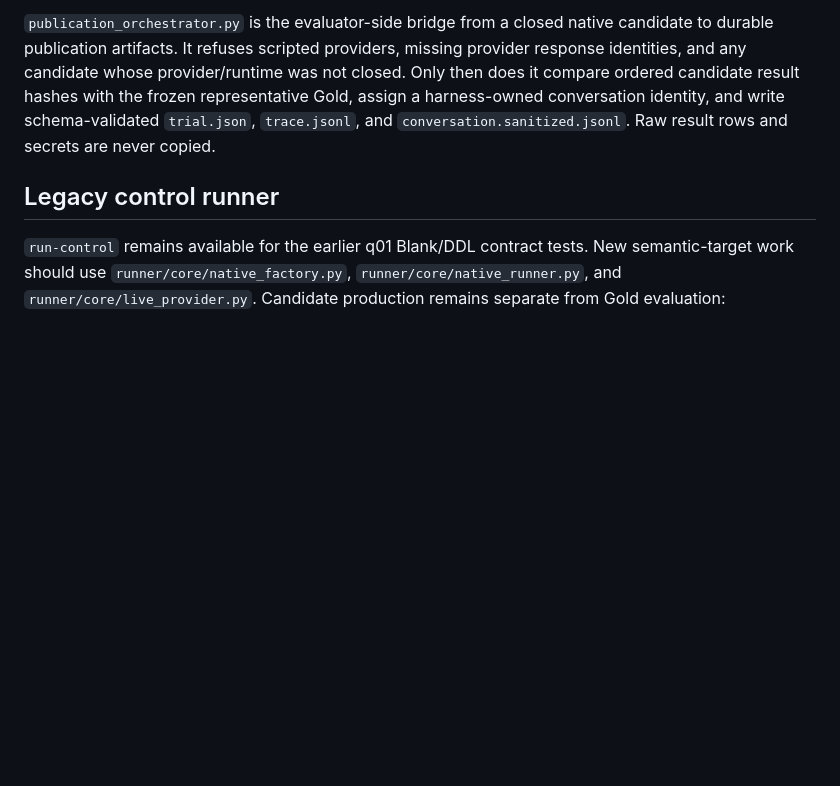
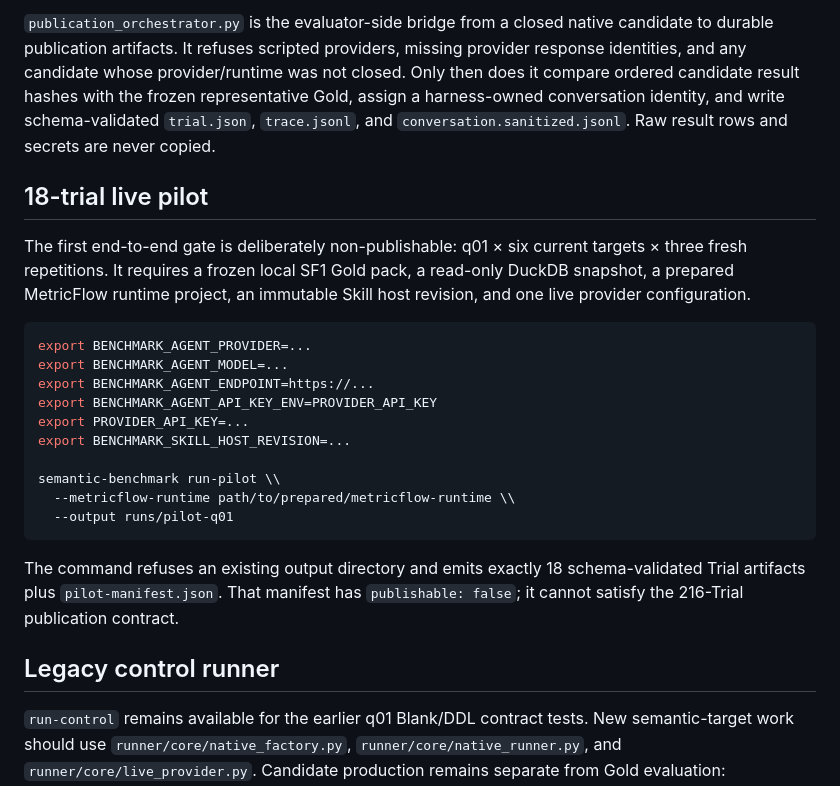
Before and after one commit to Jmmt-mingrui/semantic-layer-benchmark, a Markdown page: runner/README.md, the part around the change. Rendered like a GitHub page; blank space fills up the shorter version.

Commit message:
docs: add bilingual live pilot instructions

````diff
--- a/runner/README.md
+++ b/runner/README.md
@@ -28,6 +28,25 @@ The smoke prints hashes and usage metadata only. It is not a benchmark score.
 
 `publication_orchestrator.py` is the evaluator-side bridge from a closed native candidate to durable publication artifacts. It refuses scripted providers, missing provider response identities, and any candidate whose provider/runtime was not closed. Only then does it compare ordered candidate result hashes with the frozen representative Gold, assign a harness-owned conversation identity, and write schema-validated `trial.json`, `trace.jsonl`, and `conversation.sanitized.jsonl`. Raw result rows and secrets are never copied.
 
+## 18-trial live pilot
+
+The first end-to-end gate is deliberately non-publishable: q01 × six current targets × three fresh repetitions. It requires a frozen local SF1 Gold pack, a read-only DuckDB snapshot, a prepared MetricFlow runtime project, an immutable Skill host revision, and one live provider configuration.
+
+```bash
+export BENCHMARK_AGENT_PROVIDER=...
+export BENCHMARK_AGENT_MODEL=...
+export BENCHMARK_AGENT_ENDPOINT=https://...
+export BENCHMARK_AGENT_API_KEY_ENV=PROVIDER_API_KEY
+export PROVIDER_API_KEY=...
+export BENCHMARK_SKILL_HOST_REVISION=...
+
+semantic-benchmark run-pilot \\
+  --metricflow-runtime path/to/prepared/metricflow-runtime \\
+  --output runs/pilot-q01
+```
+
+The command refuses an existing output directory and emits exactly 18 schema-validated Trial artifacts plus `pilot-manifest.json`. That manifest has `publishable: false`; it cannot satisfy the 216-Trial publication contract.
+
 ## Legacy control runner
 
 `run-control` remains available for the earlier q01 Blank/DDL contract tests. New semantic-target work should use `runner/core/native_factory.py`, `runner/core/native_runner.py`, and `runner/core/live_provider.py`. Candidate production remains separate from Gold evaluation: target/provider shutdown occurs before an evaluator is allowed to load Gold.
````
